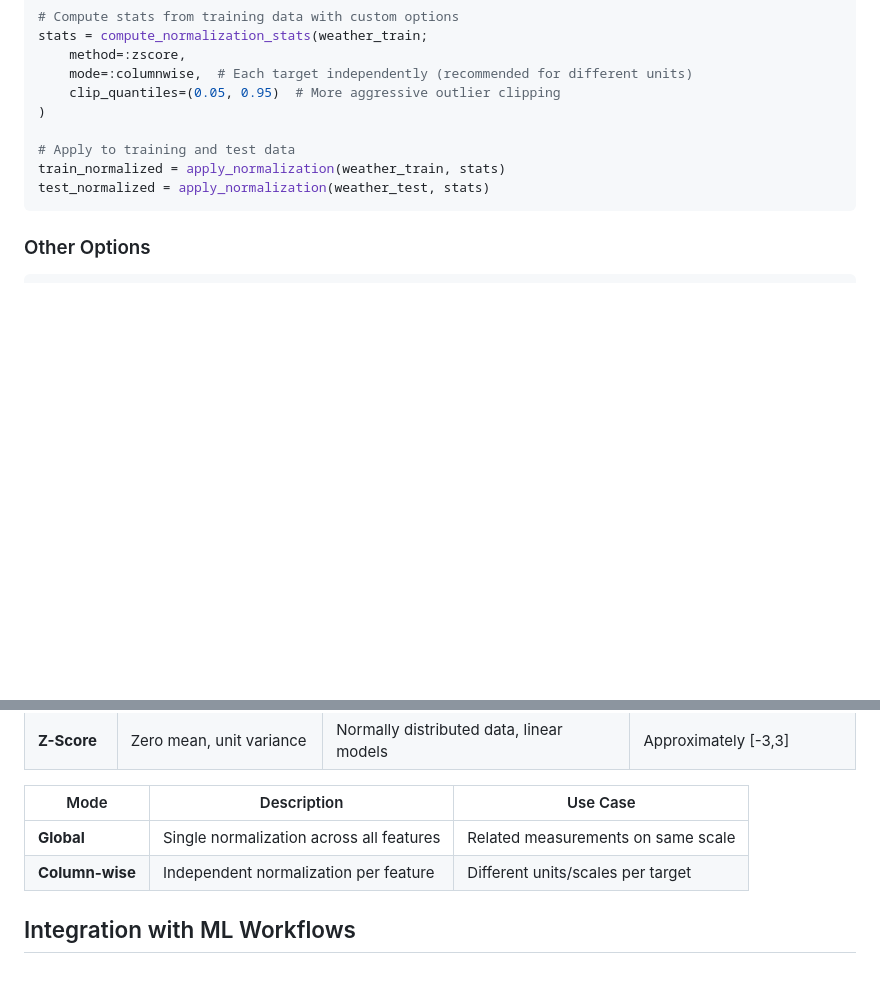
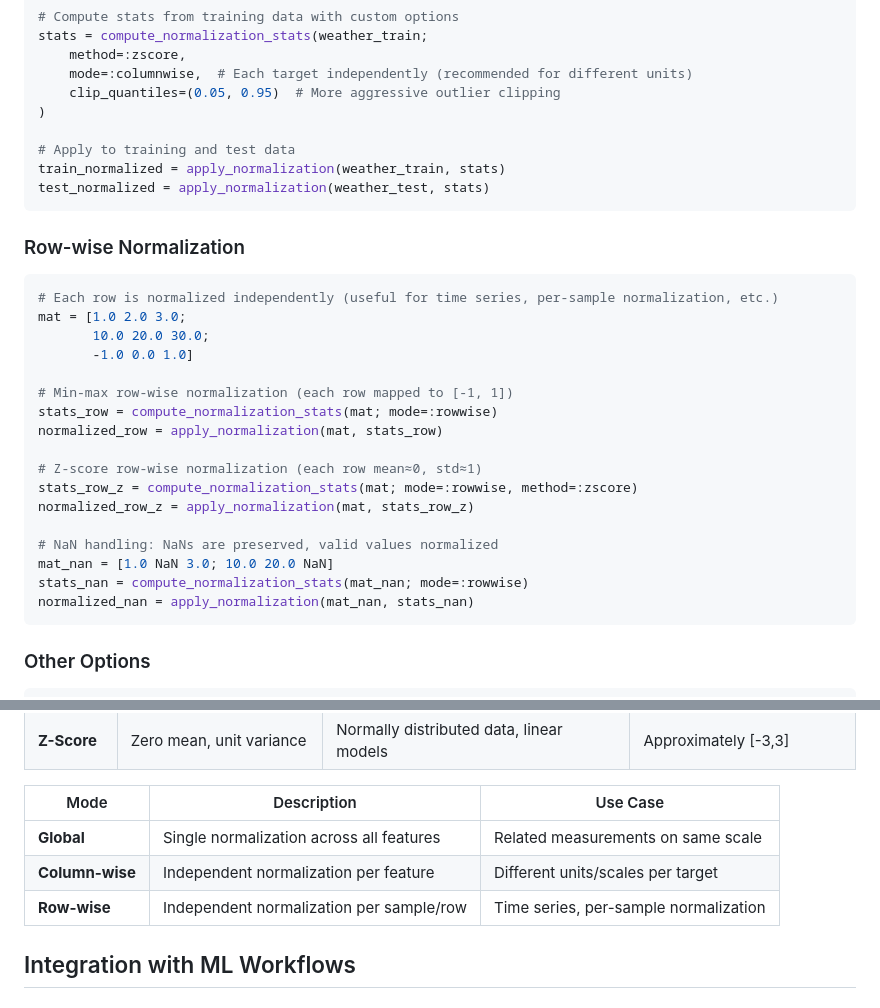
Before and after one commit to kchu25/RealLabelNormalization.jl, a Markdown page: README.md, 2 parts joined by grey strips. GitHub-like rendering; blank space fills up the shorter version.

````diff
--- a/README.md
+++ b/README.md
@@ -129,6 +129,28 @@ train_normalized = apply_normalization(weather_train, stats)
 test_normalized = apply_normalization(weather_test, stats)
 ```
 
+### Row-wise Normalization
+
+```julia
+# Each row is normalized independently (useful for time series, per-sample normalization, etc.)
+mat = [1.0 2.0 3.0;
+       10.0 20.0 30.0;
+       -1.0 0.0 1.0]
+
+# Min-max row-wise normalization (each row mapped to [-1, 1])
+stats_row = compute_normalization_stats(mat; mode=:rowwise)
+normalized_row = apply_normalization(mat, stats_row)
+
+# Z-score row-wise normalization (each row mean≈0, std≈1)
+stats_row_z = compute_normalization_stats(mat; mode=:rowwise, method=:zscore)
+normalized_row_z = apply_normalization(mat, stats_row_z)
+
+# NaN handling: NaNs are preserved, valid values normalized
+mat_nan = [1.0 NaN 3.0; 10.0 20.0 NaN]
+stats_nan = compute_normalization_stats(mat_nan; mode=:rowwise)
+normalized_nan = apply_normalization(mat_nan, stats_nan)
+```
+
 ### Other Options
 
 ```julia
@@ -157,6 +179,7 @@ normalized = normalize_labels(labels_with_nan)  # NaN preserved
 |------|-------------|----------|
 | **Global** | Single normalization across all features | Related measurements on same scale |
 | **Column-wise** | Independent normalization per feature | Different units/scales per target |
+| **Row-wise** | Independent normalization per sample/row | Time series, per-sample normalization |
 
 ## Integration with ML Workflows
 
````
